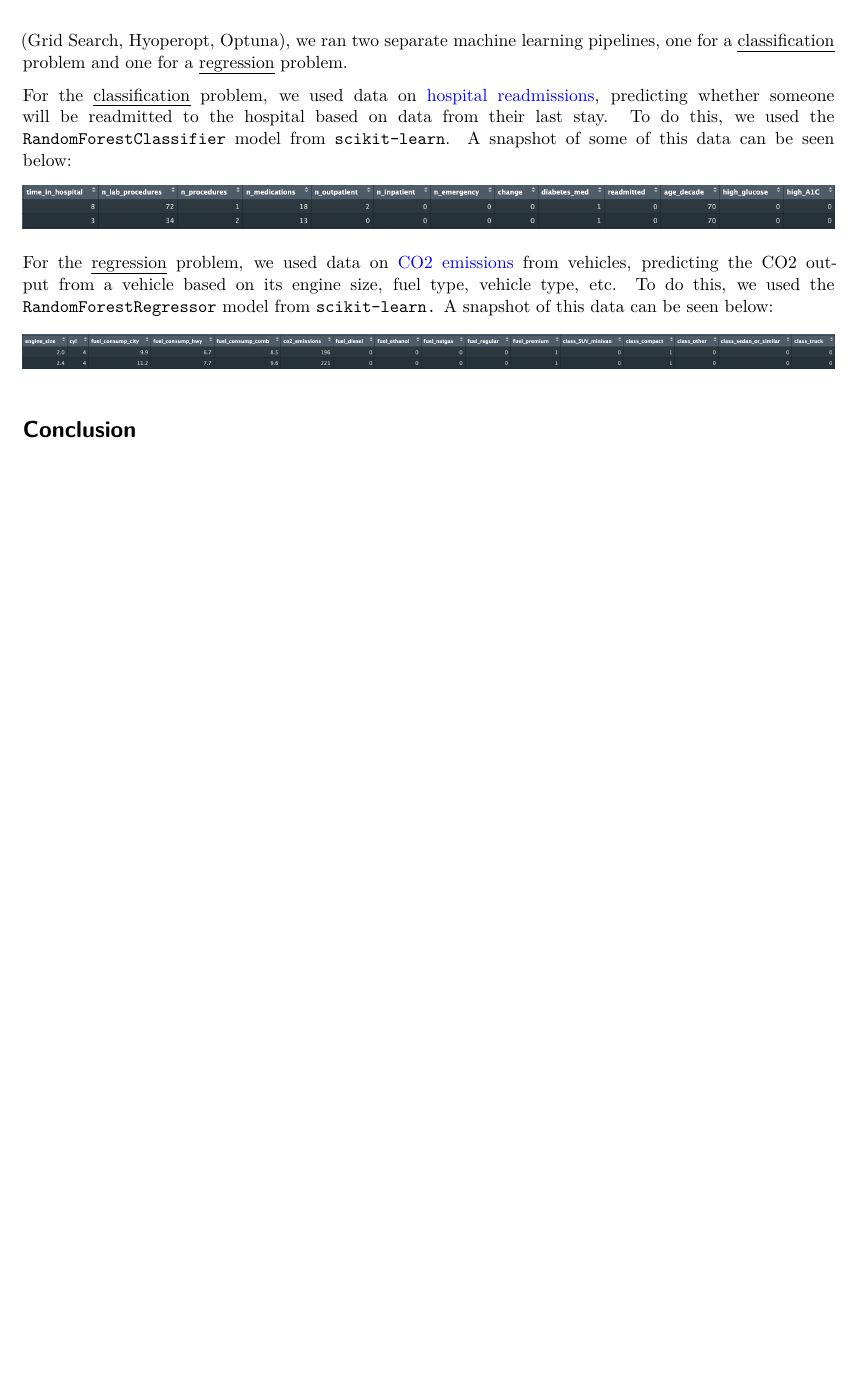
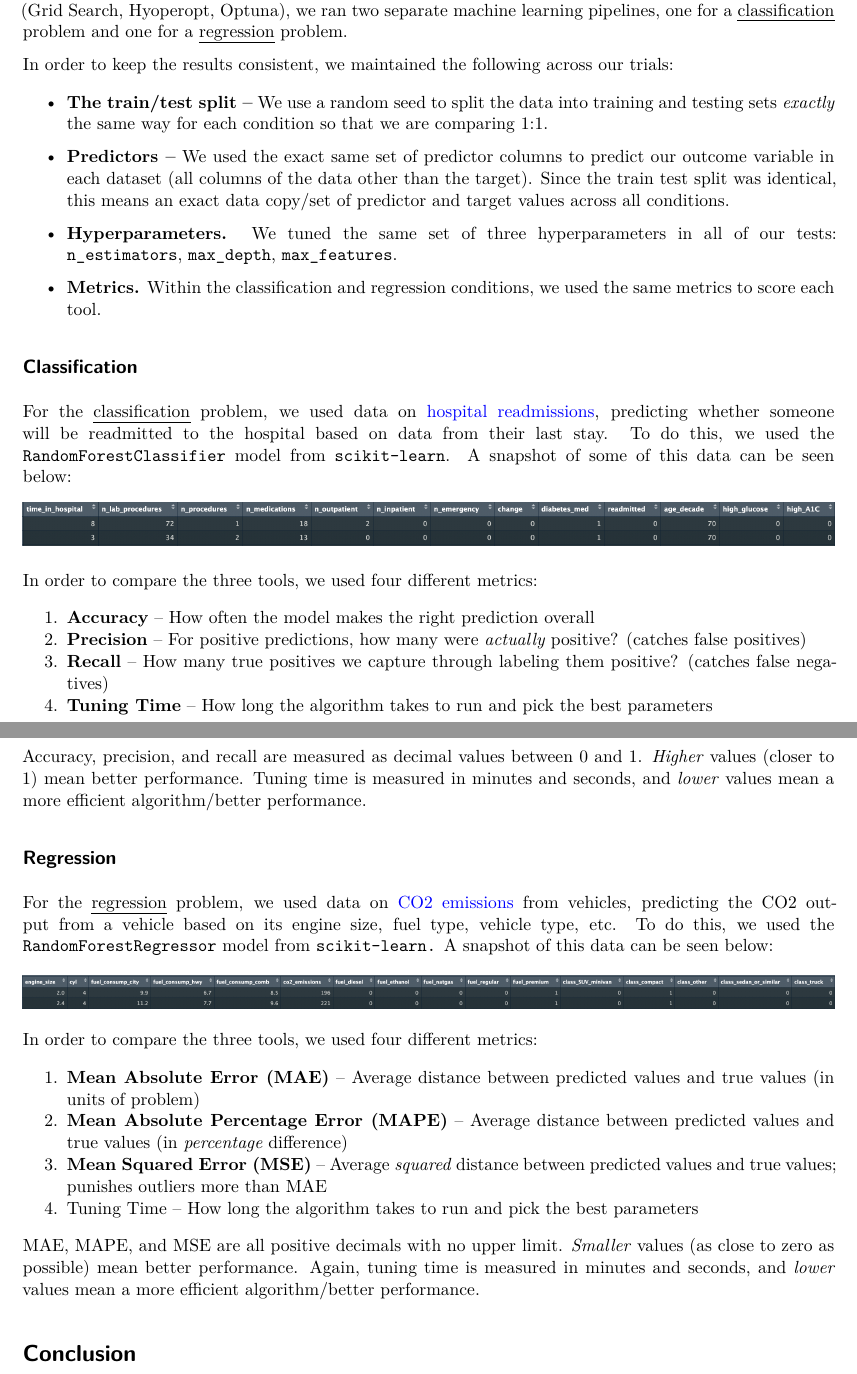
Before and after one commit to naskoap/rann, a Quarto document (report/final-paper/report.qmd): part of page 11 of 13 before the commit and two parts of pages 11 and 12 of 14 after it, the two joined at a grey line, cut so that both start at the same text, the shorter picture padded with empty space. The pictures show the output file report/final-paper/report.pdf that the author committed with the source.

Commit message:
add experiment overview to report

```diff
--- a/report/final-paper/report.qmd
+++ b/report/final-paper/report.qmd
@@ -327,11 +336,42 @@ In addition to comparing the code, we conducted an experiment to compare Hyperop
+In order to keep the results consistent, we maintained the following across our trials:
+
+-   **The train/test split --** We use a random seed to split the data into training and testing sets *exactly* the same way for each condition so that we are comparing 1:1.
+
+-   **Predictors --** We used the exact same set of predictor columns to predict our outcome variable in each dataset (all columns of the data other than the target). Since the train test split was identical, this means an exact data copy/set of predictor and target values across all conditions.
+
+-   **Hyperparameters.** We tuned the same set of three hyperparameters in all of our tests: `n_estimators`, `max_depth`, `max_features`.
+
+-   **Metrics.** Within the classification and regression conditions, we used the same metrics to score each tool.
+
+## Classification
 
 For the [classification]{.underline} problem, we used data on [hospital readmissions](https://www.kaggle.com/code/iabhishekofficial/prediction-on-hospital-readmission), predicting whether someone will be readmitted to the hospital based on data from their last stay. To do this, we used the `RandomForestClassifier` model from `scikit-learn`. A snapshot of some of this data can be seen below:
 
 ![](images/hospital-data.png){fig-align="center"}
 
+In order to compare the three tools, we used four different metrics:
+
+1.  **Accuracy** -- How often the model makes the right prediction overall
+2.  **Precision** -- For positive predictions, how many were *actually* positive? (catches false positives)
+3.  **Recall** -- How many true positives we capture through labeling them positive? (catches false negatives)
+4.  **Tuning Time** -- How long the algorithm takes to run and pick the best parameters
+
+Accuracy, precision, and recall are measured as decimal values between 0 and 1. *Higher* values (closer to 1) mean better performance. Tuning time is measured in minutes and seconds, and *lower* values mean a more efficient algorithm/better performance.
+
+## Regression
+
 For the [regression]{.underline} problem, we used data on [CO2 emissions](https://www.kaggle.com/datasets/debajyotipodder/co2-emission-by-vehicles) from vehicles, predicting the CO2 output from a vehicle based on its engine size, fuel type, vehicle type, etc. To do this, we used the `RandomForestRegressor` model from `scikit-learn.` A snapshot of this data can be seen below:
 
 ![](images/car-data.png){fig-align="center"}
+
+In order to compare the three tools, we used four different metrics:
+
+1.  **Mean Absolute Error (MAE)** -- Average distance between predicted values and true values (in units of problem)
+2.  **Mean Absolute Percentage Error (MAPE)** -- Average distance between predicted values and true values (in *percentage* difference)
+3.  **Mean Squared Error (MSE)** -- Average *squared* distance between predicted values and true values; punishes outliers more than MAE
+4.  Tuning Time -- How long the algorithm takes to run and pick the best parameters
+
+MAE, MAPE, and MSE are all positive decimals with no upper limit. *Smaller* values (as close to zero as possible) mean better performance. Again, tuning time is measured in minutes and seconds, and *lower* values mean a more efficient algorithm/better performance.
 
 # Conclusion
 
```
Also changed, not shown: report/final-paper/report.pdf, report/final-paper/report.qmd (17 more changed lines).
